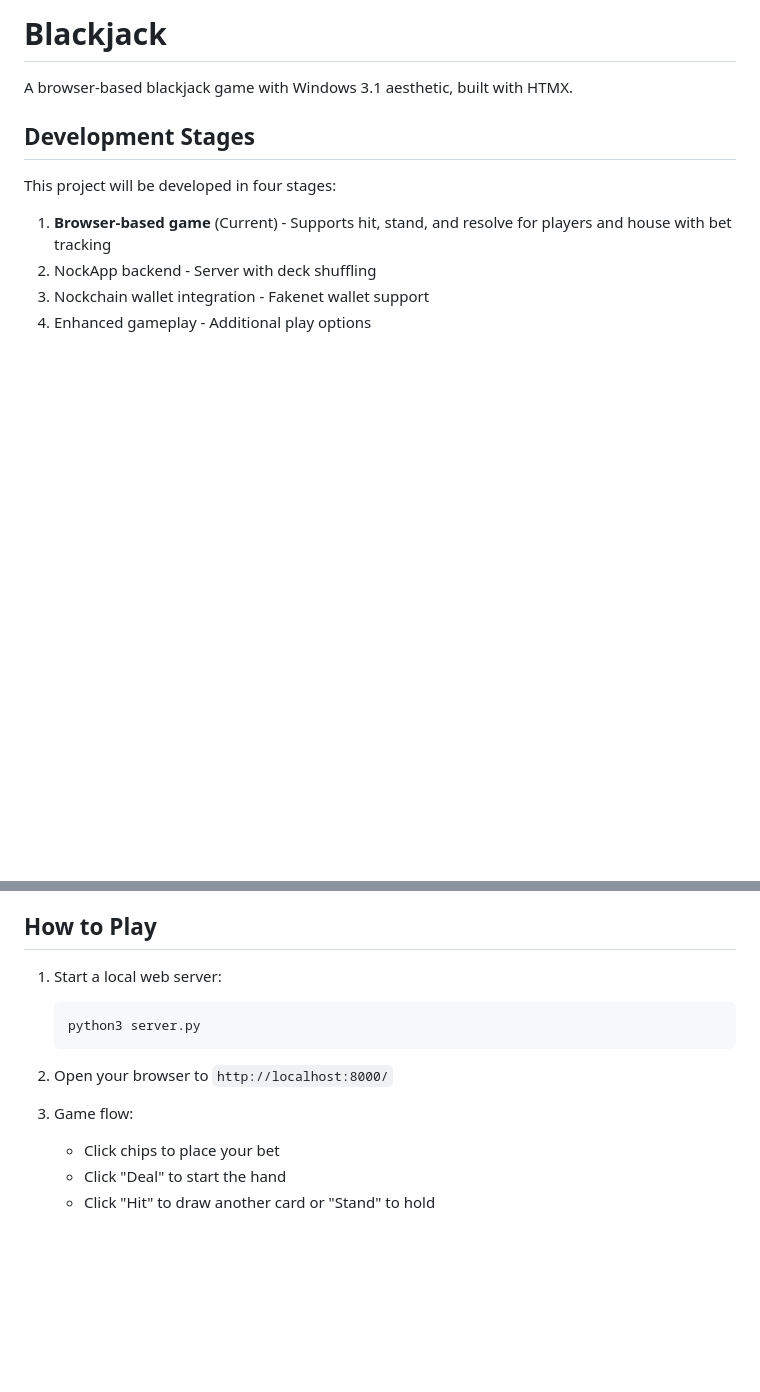
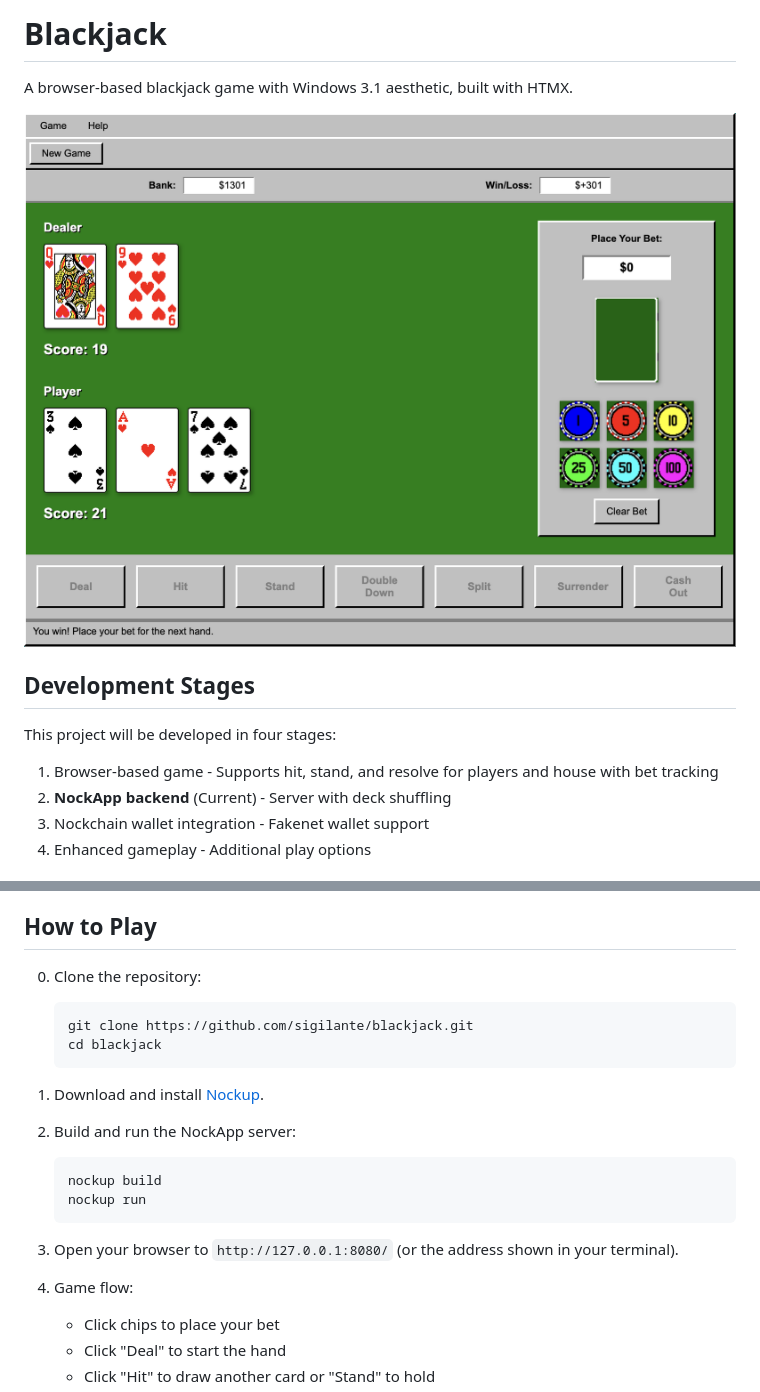
Before and after one commit to sigilante/blackjack, a Markdown page: README.md, 2 parts joined by grey strips. Rendered like a GitHub page; pictures changed too: img/header.png (added); blank space fills up the shorter version.

Commit message:
Revise README

````diff
--- a/README.md
+++ b/README.md
@@ -1,13 +1,15 @@
 # Blackjack
 
 A browser-based blackjack game with Windows 3.1 aesthetic, built with HTMX.
+
+![](./img/header.png)
 
 ## Development Stages
 
 This project will be developed in four stages:
 
-1. **Browser-based game** (Current) - Supports hit, stand, and resolve for players and house with bet tracking
-2. NockApp backend - Server with deck shuffling
+1. Browser-based game - Supports hit, stand, and resolve for players and house with bet tracking
+2. **NockApp backend** (Current) - Server with deck shuffling
 3. Nockchain wallet integration - Fakenet wallet support
 4. Enhanced gameplay - Additional play options
 
@@ -24,14 +26,26 @@ This project will be developed in four stages:
 
 ## How to Play
 
-1. Start a local web server:
+0. Clone the repository:
+
    ```bash
-   python3 server.py
+   git clone https://github.com/sigilante/blackjack.git
+   cd blackjack
    ```
 
-2. Open your browser to `http://localhost:8000/`
+1. Download and install [Nockup](https://github.com/sigilante/nockup).
+
+2. Build and run the NockApp server:
+
+   ```bash
+   nockup build
+   nockup run
+   ```
+
+2. Open your browser to `http://127.0.0.1:8080/` (or the address shown in your terminal).
 
 3. Game flow:
+
    - Click chips to place your bet
    - Click "Deal" to start the hand
    - Click "Hit" to draw another card or "Stand" to hold
````
